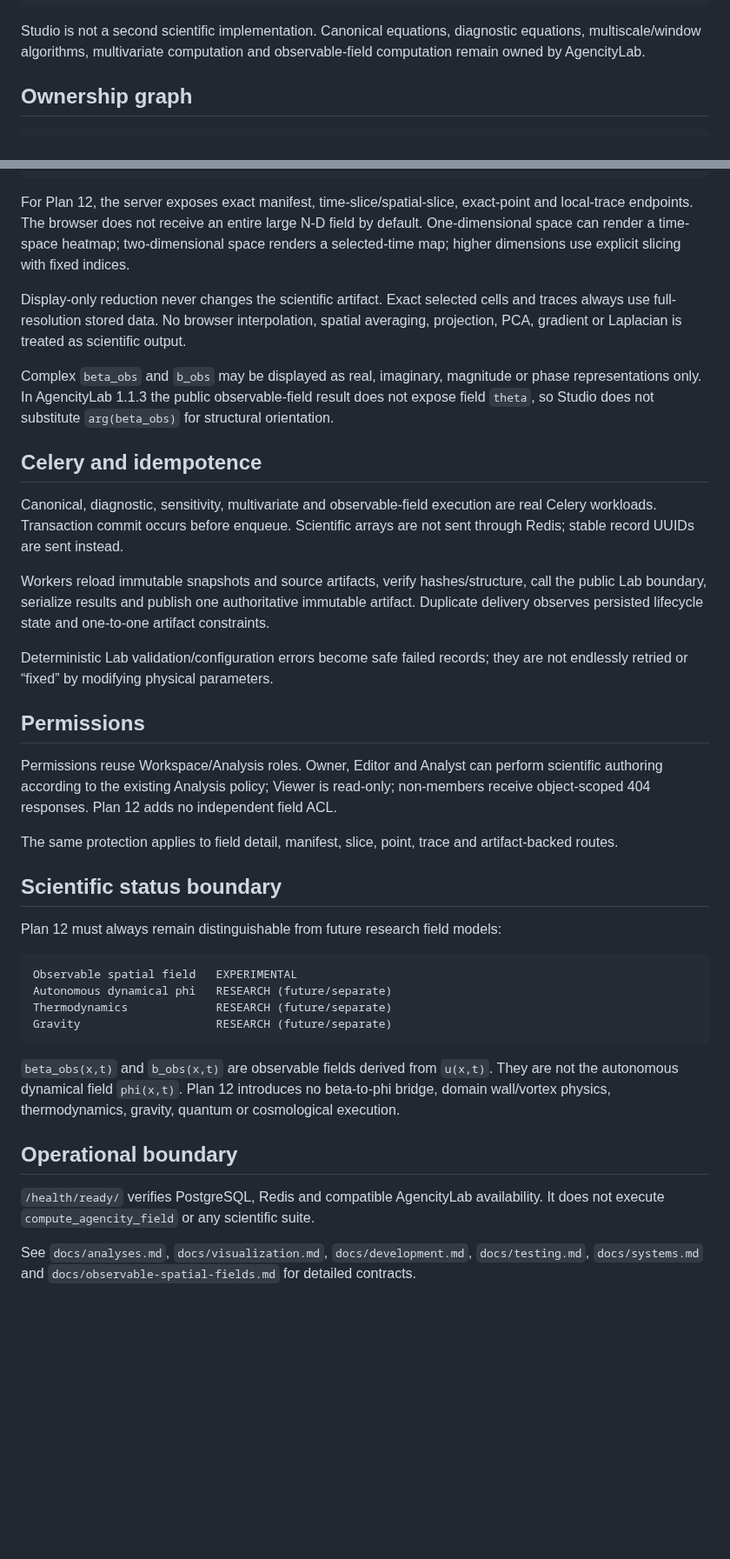
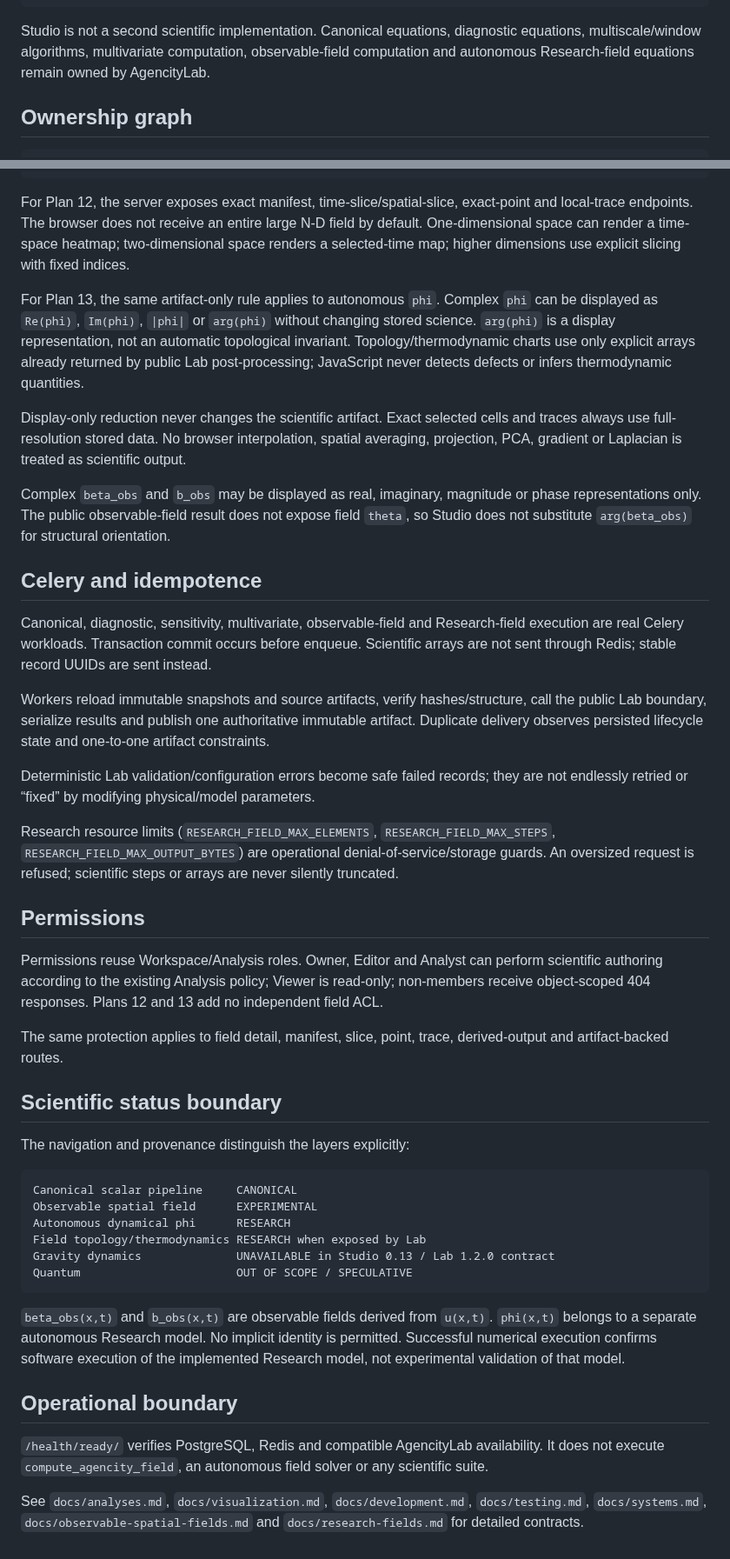
Before and after one commit to somafgroup/AgencityStudio, a Markdown page: docs/architecture.md, 2 parts joined by grey strips. Shown at 87% size. Drawn GitHub-style; blank space fills up the shorter version.

Commit message:
docs: add Plan 13 research field architecture

````diff
--- a/docs/architecture.md
+++ b/docs/architecture.md
@@ -12,7 +12,7 @@ AgencityStudio labbridge
 Django orchestration, provenance, storage and presentation
 ```
 
-Studio is not a second scientific implementation. Canonical equations, diagnostic equations, multiscale/window algorithms, multivariate computation and observable-field computation remain owned by AgencityLab.
+Studio is not a second scientific implementation. Canonical equations, diagnostic equations, multiscale/window algorithms, multivariate computation, observable-field computation and autonomous Research-field equations remain owned by AgencityLab.
 
 ## Ownership graph
 
@@ -172,39 +215,45 @@ display-only chart + exact inspector/table/trace
 
 For Plan 12, the server exposes exact manifest, time-slice/spatial-slice, exact-point and local-trace endpoints. The browser does not receive an entire large N-D field by default. One-dimensional space can render a time-space heatmap; two-dimensional space renders a selected-time map; higher dimensions use explicit slicing with fixed indices.
 
+For Plan 13, the same artifact-only rule applies to autonomous `phi`. Complex `phi` can be displayed as `Re(phi)`, `Im(phi)`, `|phi|` or `arg(phi)` without changing stored science. `arg(phi)` is a display representation, not an automatic topological invariant. Topology/thermodynamic charts use only explicit arrays already returned by public Lab post-processing; JavaScript never detects defects or infers thermodynamic quantities.
+
 Display-only reduction never changes the scientific artifact. Exact selected cells and traces always use full-resolution stored data. No browser interpolation, spatial averaging, projection, PCA, gradient or Laplacian is treated as scientific output.
 
-Complex `beta_obs` and `b_obs` may be displayed as real, imaginary, magnitude or phase representations only. In AgencityLab 1.1.3 the public observable-field result does not expose field `theta`, so Studio does not substitute `arg(beta_obs)` for structural orientation.
+Complex `beta_obs` and `b_obs` may be displayed as real, imaginary, magnitude or phase representations only. The public observable-field result does not expose field `theta`, so Studio does not substitute `arg(beta_obs)` for structural orientation.
 
 ## Celery and idempotence
 
-Canonical, diagnostic, sensitivity, multivariate and observable-field execution are real Celery workloads. Transaction commit occurs before enqueue. Scientific arrays are not sent through Redis; stable record UUIDs are sent instead.
+Canonical, diagnostic, sensitivity, multivariate, observable-field and Research-field execution are real Celery workloads. Transaction commit occurs before enqueue. Scientific arrays are not sent through Redis; stable record UUIDs are sent instead.
 
 Workers reload immutable snapshots and source artifacts, verify hashes/structure, call the public Lab boundary, serialize results and publish one authoritative immutable artifact. Duplicate delivery observes persisted lifecycle state and one-to-one artifact constraints.
 
-Deterministic Lab validation/configuration errors become safe failed records; they are not endlessly retried or “fixed” by modifying physical parameters.
+Deterministic Lab validation/configuration errors become safe failed records; they are not endlessly retried or “fixed” by modifying physical/model parameters.
+
+Research resource limits (`RESEARCH_FIELD_MAX_ELEMENTS`, `RESEARCH_FIELD_MAX_STEPS`, `RESEARCH_FIELD_MAX_OUTPUT_BYTES`) are operational denial-of-service/storage guards. An oversized request is refused; scientific steps or arrays are never silently truncated.
 
 ## Permissions
 
-Permissions reuse Workspace/Analysis roles. Owner, Editor and Analyst can perform scientific authoring according to the existing Analysis policy; Viewer is read-only; non-members receive object-scoped 404 responses. Plan 12 adds no independent field ACL.
+Permissions reuse Workspace/Analysis roles. Owner, Editor and Analyst can perform scientific authoring according to the existing Analysis policy; Viewer is read-only; non-members receive object-scoped 404 responses. Plans 12 and 13 add no independent field ACL.
 
-The same protection applies to field detail, manifest, slice, point, trace and artifact-backed routes.
+The same protection applies to field detail, manifest, slice, point, trace, derived-output and artifact-backed routes.
 
 ## Scientific status boundary
 
-Plan 12 must always remain distinguishable from future research field models:
+The navigation and provenance distinguish the layers explicitly:
 
 ```text
-Observable spatial field   EXPERIMENTAL
-Autonomous dynamical phi   RESEARCH (future/separate)
-Thermodynamics             RESEARCH (future/separate)
-Gravity                    RESEARCH (future/separate)
+Canonical scalar pipeline     CANONICAL
+Observable spatial field      EXPERIMENTAL
+Autonomous dynamical phi      RESEARCH
+Field topology/thermodynamics RESEARCH when exposed by Lab
+Gravity dynamics              UNAVAILABLE in Studio 0.13 / Lab 1.2.0 contract
+Quantum                       OUT OF SCOPE / SPECULATIVE
 ```
 
-`beta_obs(x,t)` and `b_obs(x,t)` are observable fields derived from `u(x,t)`. They are not the autonomous dynamical field `phi(x,t)`. Plan 12 introduces no beta-to-phi bridge, domain wall/vortex physics, thermodynamics, gravity, quantum or cosmological execution.
+`beta_obs(x,t)` and `b_obs(x,t)` are observable fields derived from `u(x,t)`. `phi(x,t)` belongs to a separate autonomous Research model. No implicit identity is permitted. Successful numerical execution confirms software execution of the implemented Research model, not experimental validation of that model.
 
 ## Operational boundary
 
-`/health/ready/` verifies PostgreSQL, Redis and compatible AgencityLab availability. It does not execute `compute_agencity_field` or any scientific suite.
+`/health/ready/` verifies PostgreSQL, Redis and compatible AgencityLab availability. It does not execute `compute_agencity_field`, an autonomous field solver or any scientific suite.
 
-See `docs/analyses.md`, `docs/visualization.md`, `docs/development.md`, `docs/testing.md`, `docs/systems.md` and `docs/observable-spatial-fields.md` for detailed contracts.
+See `docs/analyses.md`, `docs/visualization.md`, `docs/development.md`, `docs/testing.md`, `docs/systems.md`, `docs/observable-spatial-fields.md` and `docs/research-fields.md` for detailed contracts.
````
Also changed, not shown: other parts of docs/architecture.md (+47 -4 lines).
